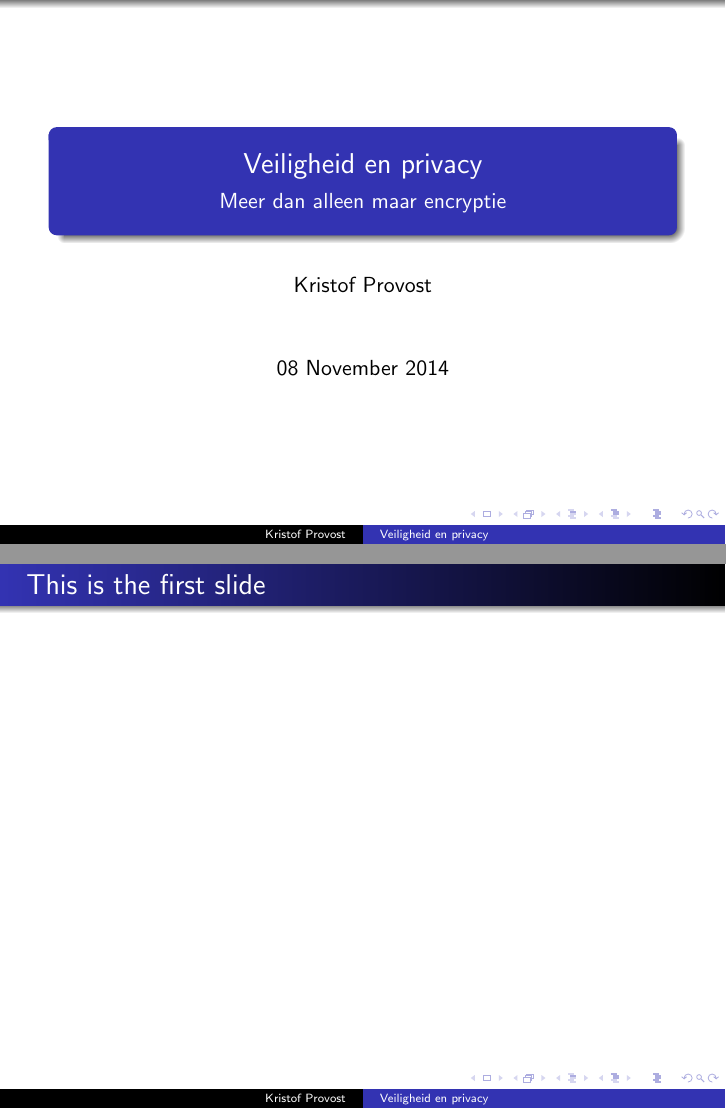
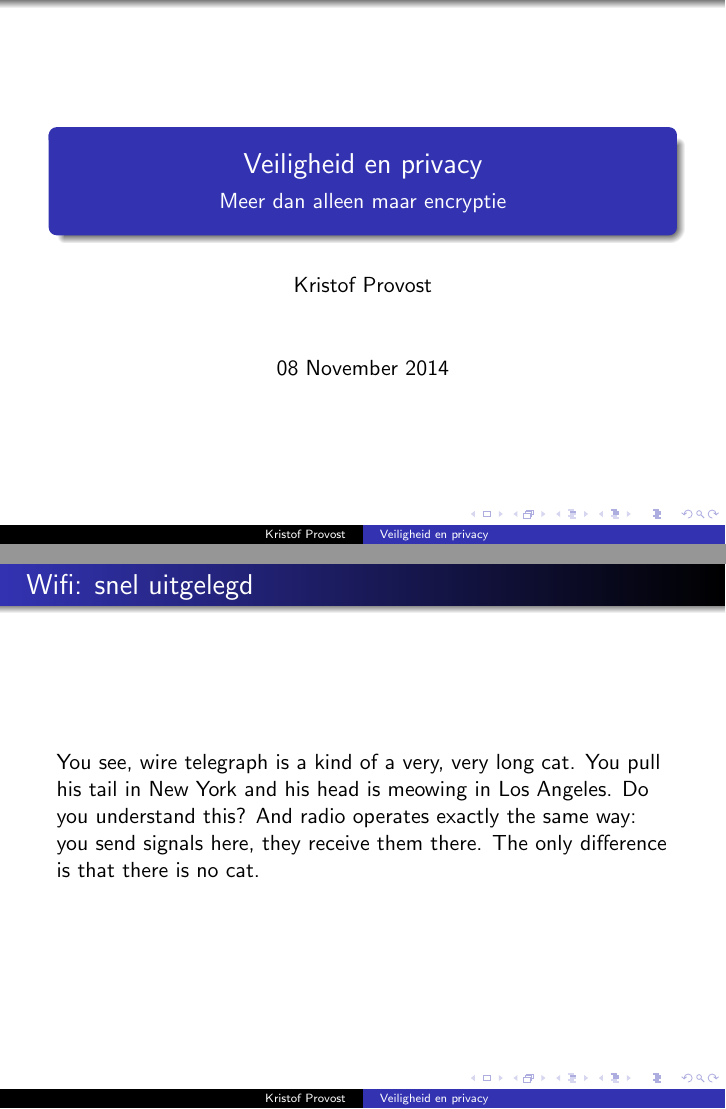
Before and after one commit to kprovost/wifi_privacy, LaTeX slides (wifi_privacy.tex): pages 1 and 2 of 4, joined at a grey line. Compiled offline with pdfLaTeX.

Commit message:
Introduction joke

```diff
--- a/wifi_privacy.tex
+++ b/wifi_privacy.tex
@@ -11,8 +11,11 @@
   \frame{\titlepage}
 
   \begin{frame}
-    \frametitle{This is the first slide}
-    %Content goes here
+    \frametitle{Wifi: snel uitgelegd}
+    You see, wire telegraph is a kind of a very, very long cat.  You pull his
+    tail in New York and his head is meowing in Los Angeles.  Do you understand
+    this? And radio operates exactly the same way: you send signals here, they
+    receive them there.  The only difference is that there is no cat.
   \end{frame}
 
   \begin{frame}
```
